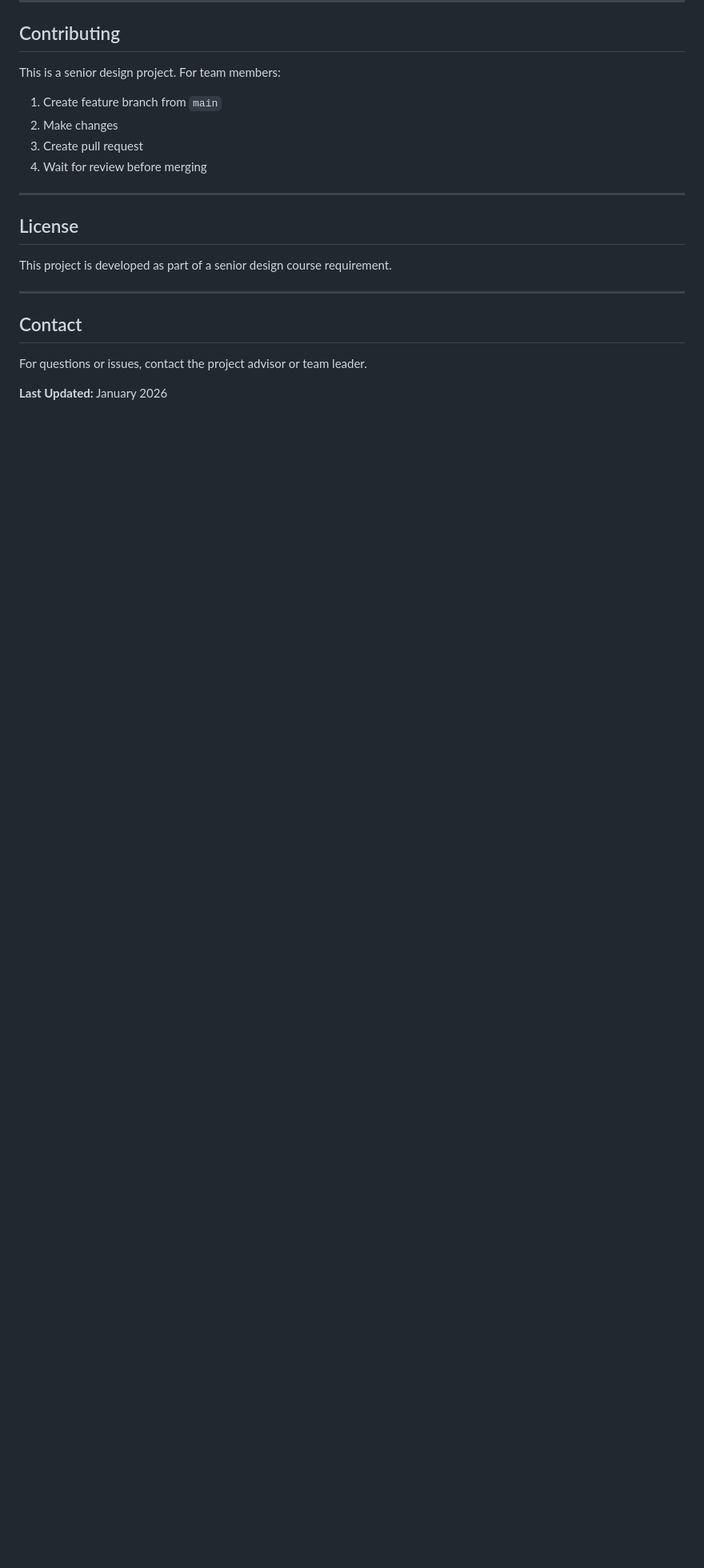
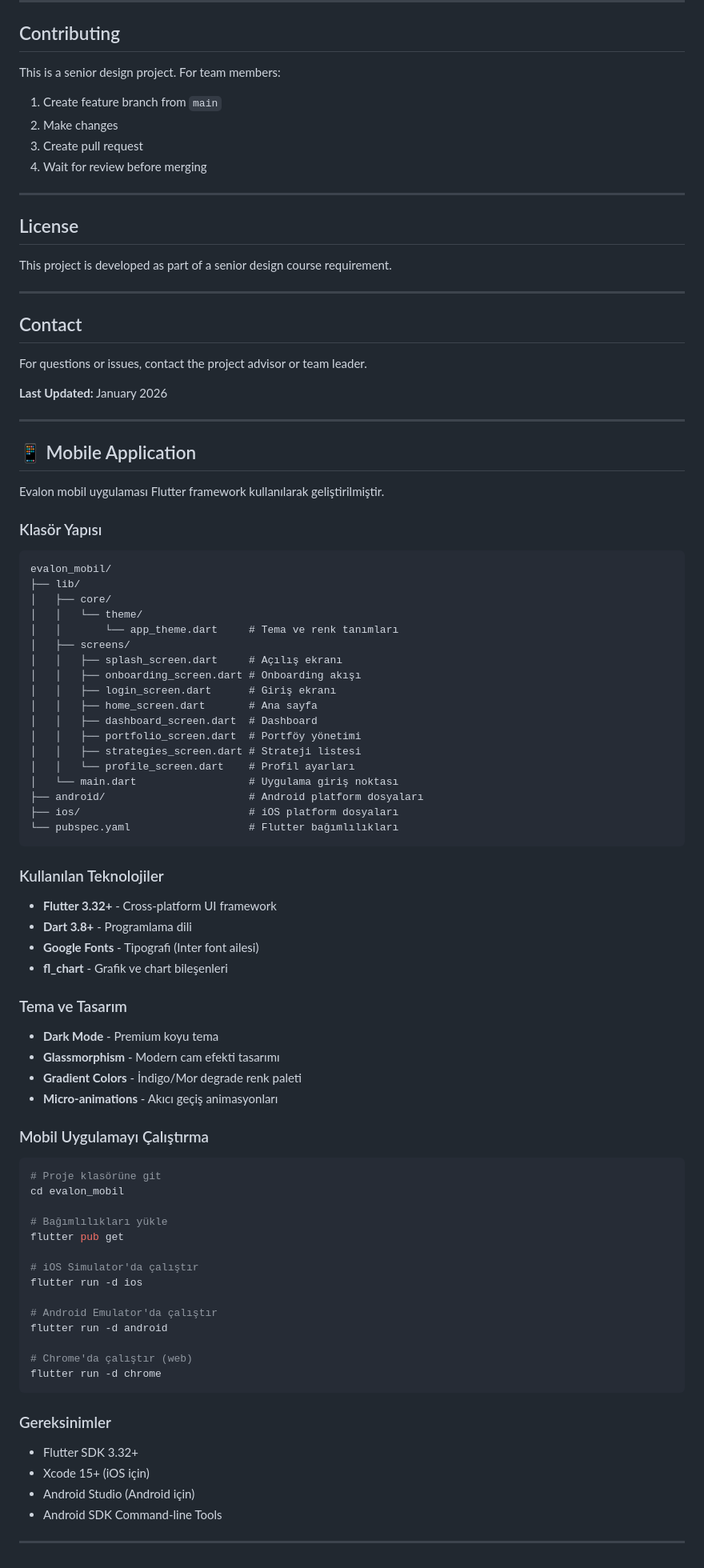
Before and after one commit to nurtopluyurek/evalon, a Markdown page: README.md, the part around the change. Shown at 80% size. Rendered like a GitHub page; blank space fills up the shorter version.

Commit message:
README: Mobil uygulama dokümantasyonu eklendi

````diff
--- a/README.md
+++ b/README.md
@@ -198,3 +198,74 @@ This project is developed as part of a senior design course requirement.
 For questions or issues, contact the project advisor or team leader.
 
 **Last Updated:** January 2026
+
+---
+
+## 📱 Mobile Application
+
+Evalon mobil uygulaması Flutter framework kullanılarak geliştirilmiştir.
+
+### Klasör Yapısı
+
+```
+evalon_mobil/
+├── lib/
+│   ├── core/
+│   │   └── theme/
+│   │       └── app_theme.dart     # Tema ve renk tanımları
+│   ├── screens/
+│   │   ├── splash_screen.dart     # Açılış ekranı
+│   │   ├── onboarding_screen.dart # Onboarding akışı
+│   │   ├── login_screen.dart      # Giriş ekranı
+│   │   ├── home_screen.dart       # Ana sayfa
+│   │   ├── dashboard_screen.dart  # Dashboard
+│   │   ├── portfolio_screen.dart  # Portföy yönetimi
+│   │   ├── strategies_screen.dart # Strateji listesi
+│   │   └── profile_screen.dart    # Profil ayarları
+│   └── main.dart                  # Uygulama giriş noktası
+├── android/                       # Android platform dosyaları
+├── ios/                           # iOS platform dosyaları
+└── pubspec.yaml                   # Flutter bağımlılıkları
+```
+
+### Kullanılan Teknolojiler
+
+- **Flutter 3.32+** - Cross-platform UI framework
+- **Dart 3.8+** - Programlama dili
+- **Google Fonts** - Tipografi (Inter font ailesi)
+- **fl_chart** - Grafik ve chart bileşenleri
+
+### Tema ve Tasarım
+
+- **Dark Mode** - Premium koyu tema
+- **Glassmorphism** - Modern cam efekti tasarımı
+- **Gradient Colors** - İndigo/Mor degrade renk paleti
+- **Micro-animations** - Akıcı geçiş animasyonları
+
+### Mobil Uygulamayı Çalıştırma
+
+```bash
+# Proje klasörüne git
+cd evalon_mobil
+
+# Bağımlılıkları yükle
+flutter pub get
+
+# iOS Simulator'da çalıştır
+flutter run -d ios
+
+# Android Emulator'da çalıştır
+flutter run -d android
+
+# Chrome'da çalıştır (web)
+flutter run -d chrome
+```
+
+### Gereksinimler
+
+- Flutter SDK 3.32+
+- Xcode 15+ (iOS için)
+- Android Studio (Android için)
+- Android SDK Command-line Tools
+
+---
````
